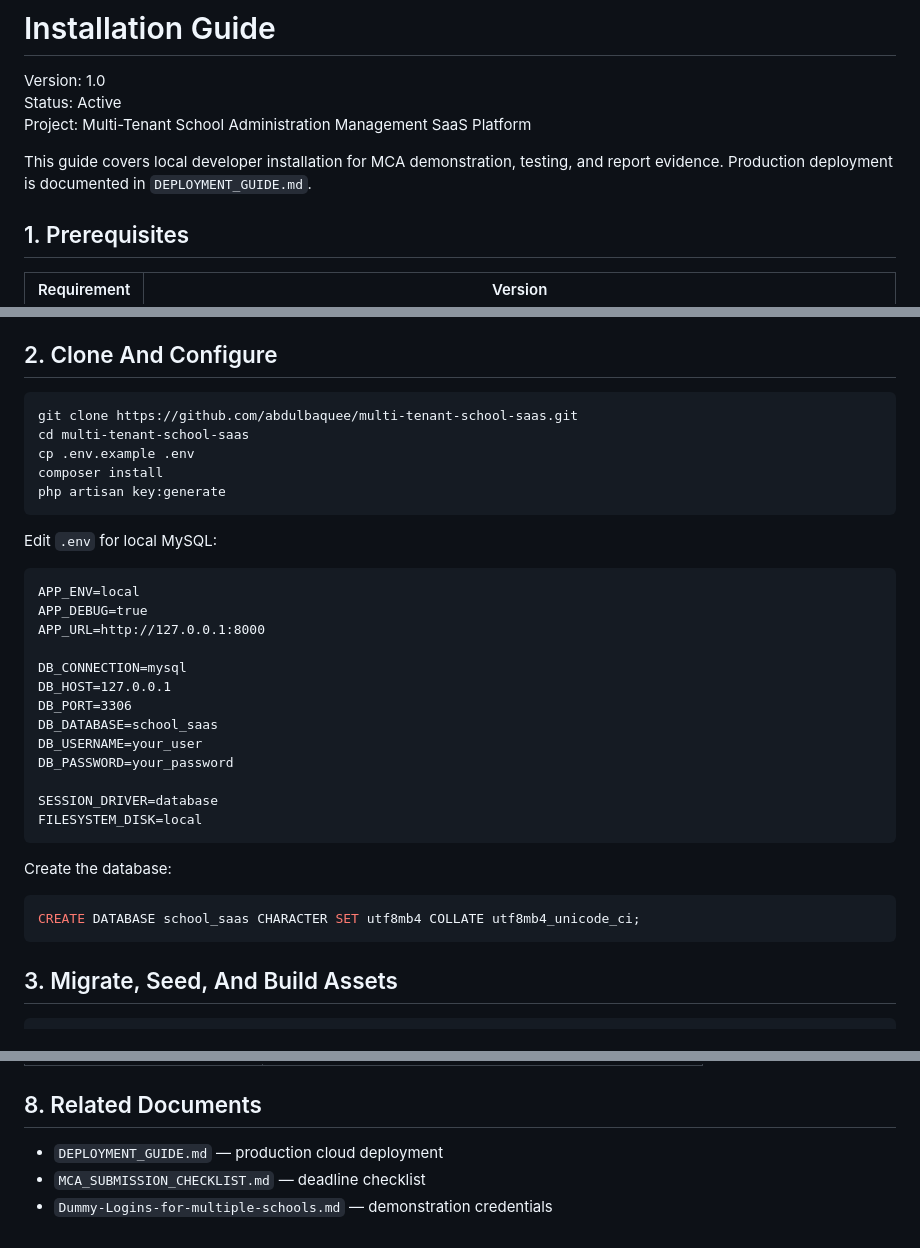
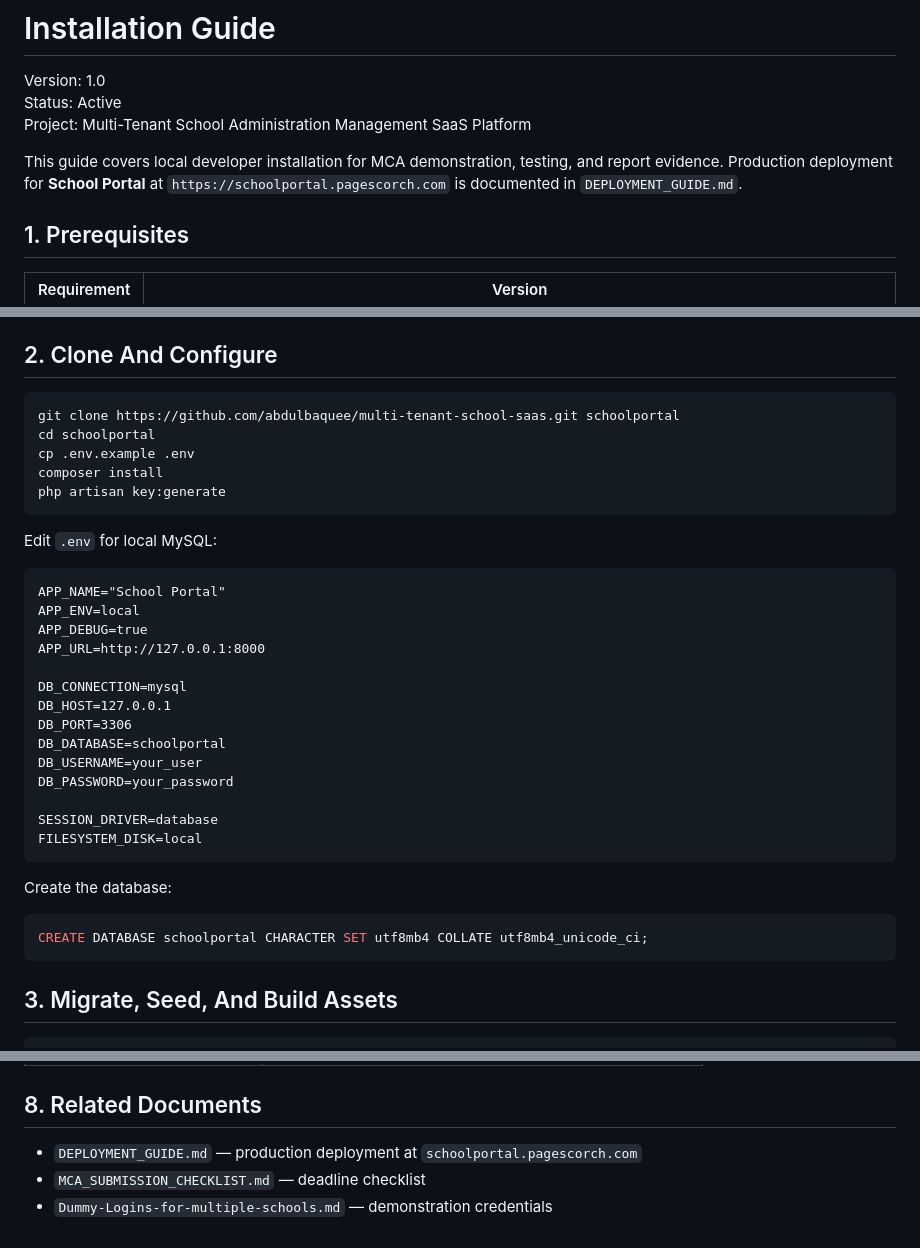
Before and after one commit to abdulbaquee/multi-tenant-school-saas, a Markdown page: docs/INSTALLATION_GUIDE.md, 3 parts joined by grey strips. Rendered like a GitHub page.

````diff
--- a/docs/INSTALLATION_GUIDE.md
+++ b/docs/INSTALLATION_GUIDE.md
@@ -5,7 +5,8 @@ Status: Active
 Project: Multi-Tenant School Administration Management SaaS Platform
 
 This guide covers local developer installation for MCA demonstration, testing, and
-report evidence. Production deployment is documented in `DEPLOYMENT_GUIDE.md`.
+report evidence. Production deployment for **School Portal** at
+`https://schoolportal.pagescorch.com` is documented in `DEPLOYMENT_GUIDE.md`.
 
 ## 1. Prerequisites
 
@@ -23,8 +24,8 @@ Optional: `zip` PHP extension for platform backup archives in System Operations.
 ## 2. Clone And Configure
 
 ```bash
-git clone https://github.com/abdulbaquee/multi-tenant-school-saas.git
-cd multi-tenant-school-saas
+git clone https://github.com/abdulbaquee/multi-tenant-school-saas.git schoolportal
+cd schoolportal
 cp .env.example .env
 composer install
 php artisan key:generate
@@ -33,6 +34,7 @@ php artisan key:generate
 Edit `.env` for local MySQL:
 
 ```dotenv
+APP_NAME="School Portal"
 APP_ENV=local
 APP_DEBUG=true
 APP_URL=http://127.0.0.1:8000
@@ -40,7 +42,7 @@ APP_URL=http://127.0.0.1:8000
 DB_CONNECTION=mysql
 DB_HOST=127.0.0.1
 DB_PORT=3306
-DB_DATABASE=school_saas
+DB_DATABASE=schoolportal
 DB_USERNAME=your_user
 DB_PASSWORD=your_password
 
@@ -51,7 +53,7 @@ FILESYSTEM_DISK=local
 Create the database:
 
 ```sql
-CREATE DATABASE school_saas CHARACTER SET utf8mb4 COLLATE utf8mb4_unicode_ci;
+CREATE DATABASE schoolportal CHARACTER SET utf8mb4 COLLATE utf8mb4_unicode_ci;
 ```
 
 ## 3. Migrate, Seed, And Build Assets
@@ -113,6 +115,6 @@ move private files to `public/`.
 
 ## 8. Related Documents
 
-* `DEPLOYMENT_GUIDE.md` — production cloud deployment
+* `DEPLOYMENT_GUIDE.md` — production deployment at `schoolportal.pagescorch.com`
 * `MCA_SUBMISSION_CHECKLIST.md` — deadline checklist
 * `Dummy-Logins-for-multiple-schools.md` — demonstration credentials
````
Also changed, not shown: docs/DEPLOYMENT_GUIDE.md (+23 -20 lines), docs/MCA_SUBMISSION_CHECKLIST.md (+2 -2 lines).
